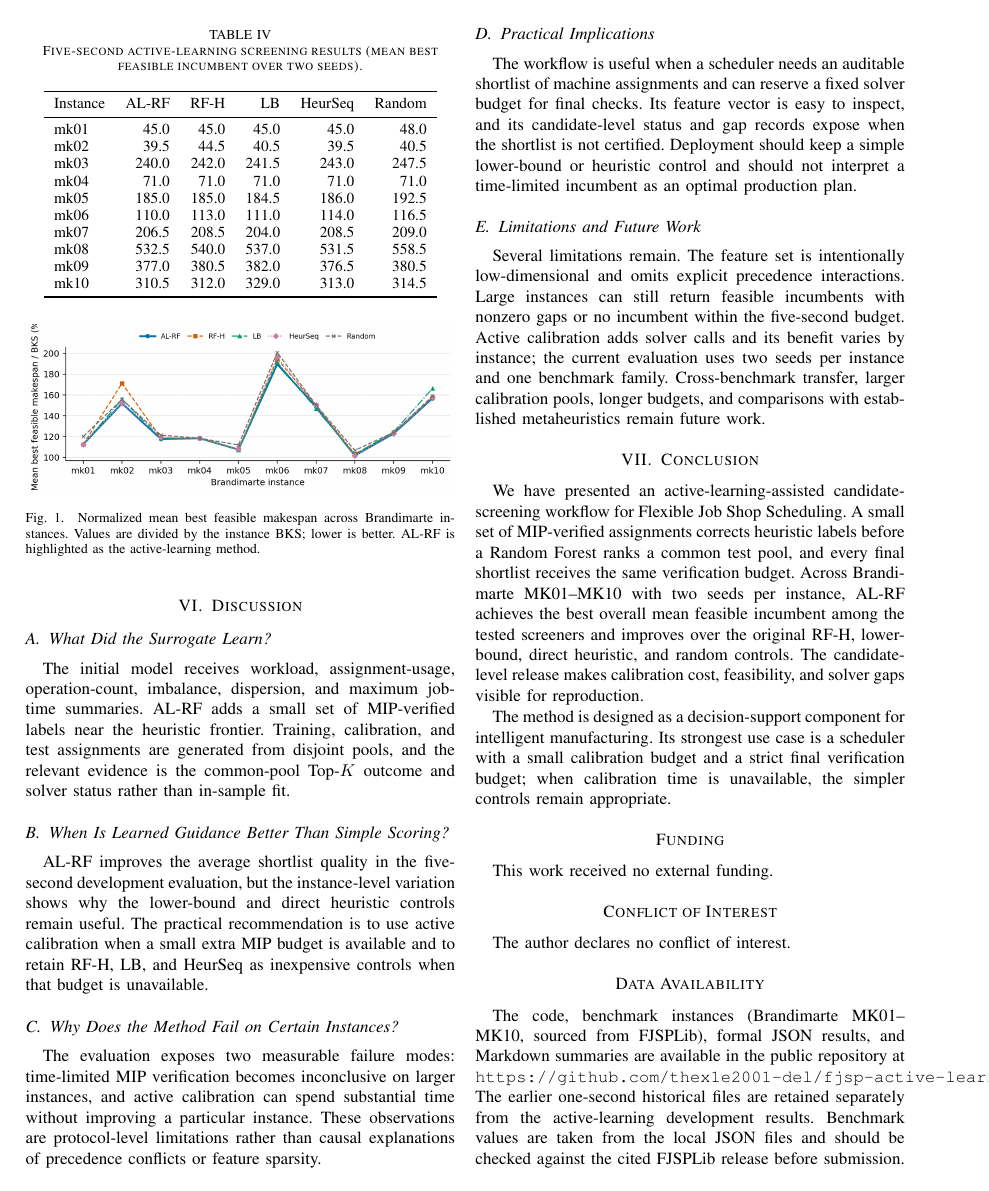
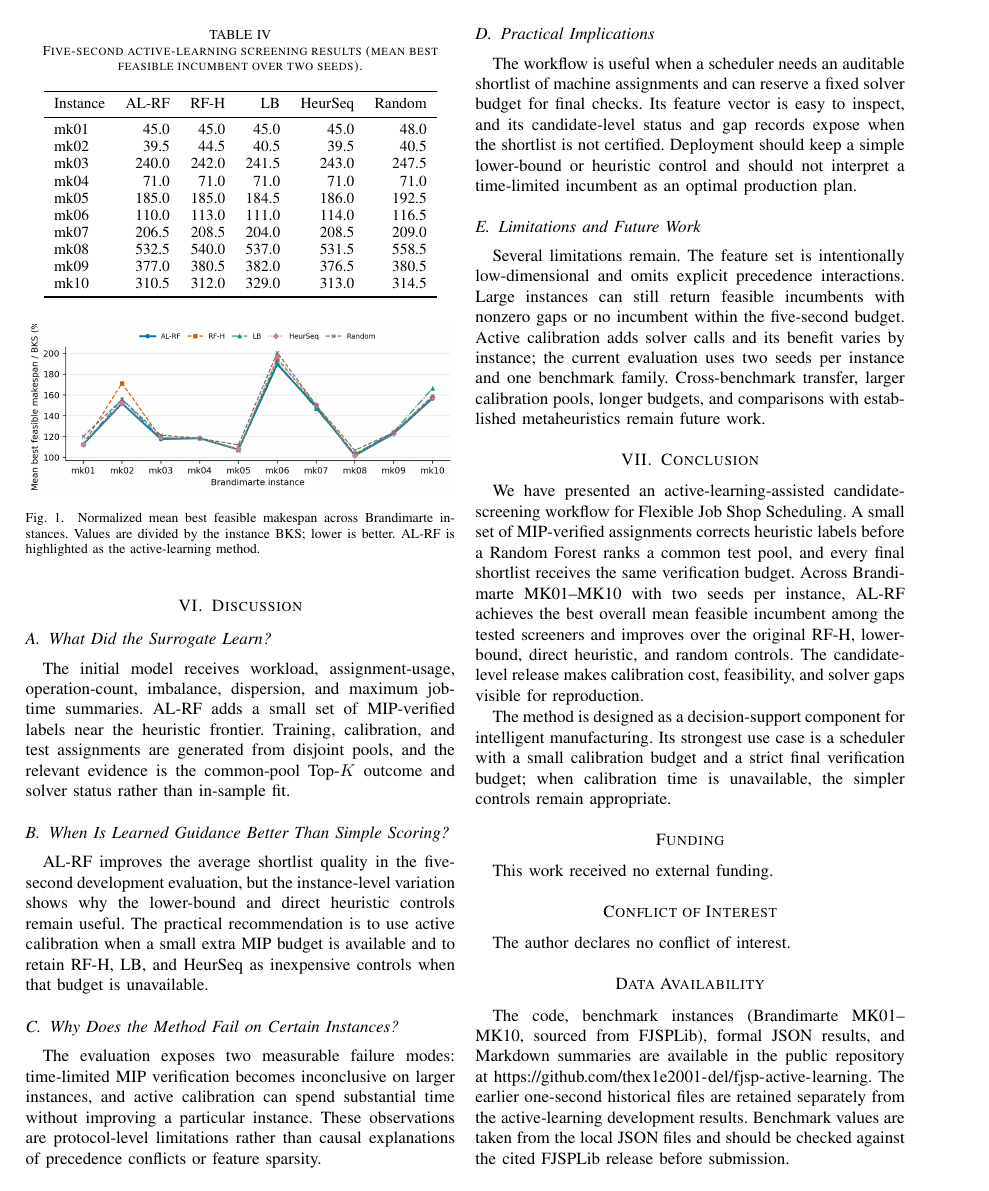
Before and after one commit to thex1e2001-del/fjsp-active-learning, a LaTeX paper (fjsp/paper/manuscript_icima.tex): page 5 of 6. Compiled offline with pdfLaTeX.

Commit message:
Format GitHub reproducibility link for IEEE layout

```diff
--- a/fjsp/paper/manuscript_icima.tex
+++ b/fjsp/paper/manuscript_icima.tex
@@ -5,6 +5,7 @@
 \usepackage{textcomp}
 \usepackage{xcolor}
 \usepackage{graphicx}
+\usepackage{url}
 \usepackage{booktabs,multirow,array,float,enumitem}
 \title{Active-Learning-Assisted Candidate Screening for Flexible Job Shop Scheduling}
 \author{\IEEEauthorblockN{Xianyi Xie}
@@ -247,7 +248,7 @@ This work received no external funding.
 The author declares no conflict of interest.
 
 \section*{Data Availability}
-The code, benchmark instances (Brandimarte MK01--MK10, sourced from FJSPLib), formal JSON results, and Markdown summaries are available in the public repository at \texttt{https://github.com/thex1e2001-del/fjsp-active-learning}. The earlier one-second historical files are retained separately from the active-learning development results. Benchmark values are taken from the local JSON files and should be checked against the cited FJSPLib release before submission.
+The code, benchmark instances (Brandimarte MK01--MK10, sourced from FJSPLib), formal JSON results, and Markdown summaries are available in the public repository at \url{https://github.com/thex1e2001-del/fjsp-active-learning}. The earlier one-second historical files are retained separately from the active-learning development results. Benchmark values are taken from the local JSON files and should be checked against the cited FJSPLib release before submission.
 
 % ═══════════════════════════ REFERENCES ═══════════════════════════
 \begin{thebibliography}{99}
```
